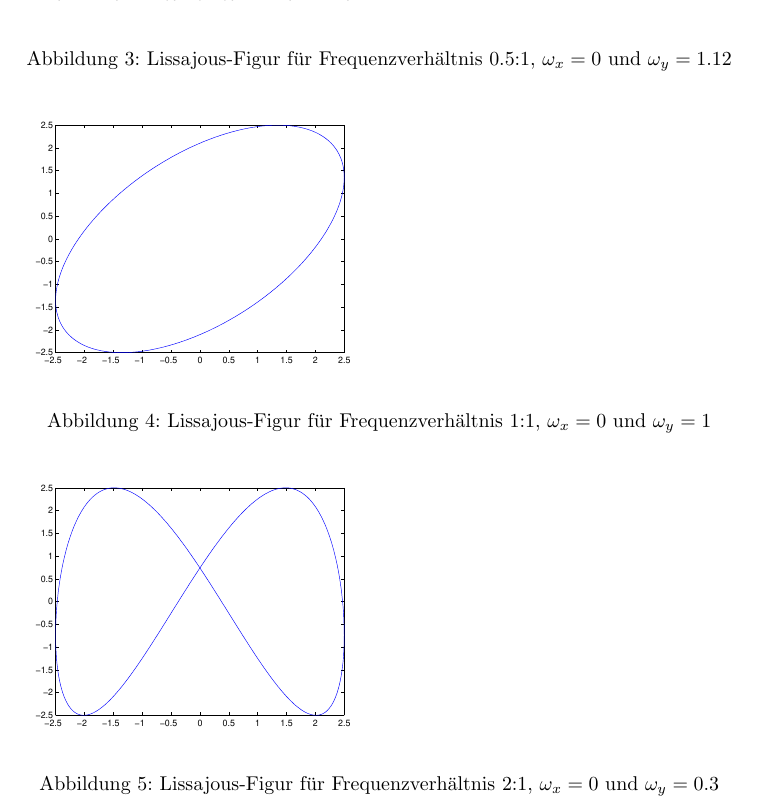
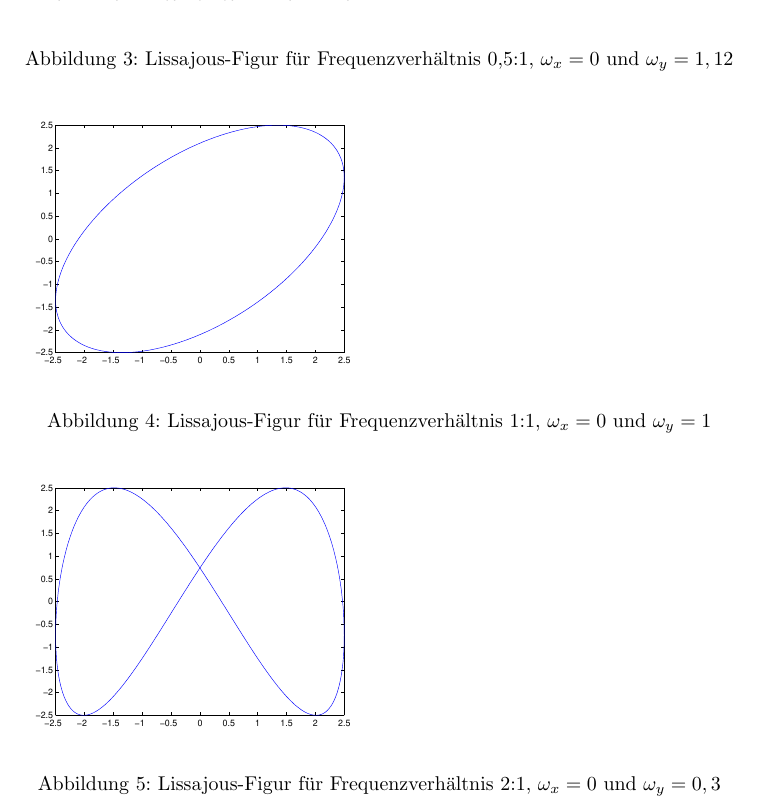
Before and after one commit to nubok/praktikum_hardwarenahe_rechnerarchitektur, a LaTeX document (E1/E1.tex): part of page 12 of 13, cut so that both start at the same text. Compiled offline with LaTeX, dvips and Ghostscript; the source files are stored in an older character set and shown here as Unicode.

Commit message:
Punkte im Abschnitt ueber Lissajous-Figuren durch Kommata (deutsches Dezimalzeichen) ersetzt.

```diff
--- a/E1/E1.tex
+++ b/E1/E1.tex
@@ -492,7 +492,7 @@ f"ur $U_s=5~V$, Frequenzverh"altnisse nach Aufgabenstellung und in den Diagramme
 
 \begin{figure}
 \includegraphics[width=0.5\textwidth]{05-1.eps}
-\caption{Lissajous-Figur f"ur Frequenzverh"altnis 0.5:1, $\omega_x=0$ und $\omega_y=1.12$}
+\caption{Lissajous-Figur f"ur Frequenzverh"altnis 0,5:1, $\omega_x=0$ und $\omega_y=1,12$}
 \label{fig:0.5:1}
 \end{figure}
 
@@ -504,7 +504,7 @@ f"ur $U_s=5~V$, Frequenzverh"altnisse nach Aufgabenstellung und in den Diagramme
 
 \begin{figure}
 \includegraphics[width=0.5\textwidth]{2-1.eps}
-\caption{Lissajous-Figur f"ur Frequenzverh"altnis 2:1, $\omega_x=0$ und $\omega_y=0.3$}
+\caption{Lissajous-Figur f"ur Frequenzverh"altnis 2:1, $\omega_x=0$ und $\omega_y=0,3$}
 \label{fig:2:1}
 \end{figure}
 
```
Also changed, not shown: E1/E1.tex (2 more changed lines).
